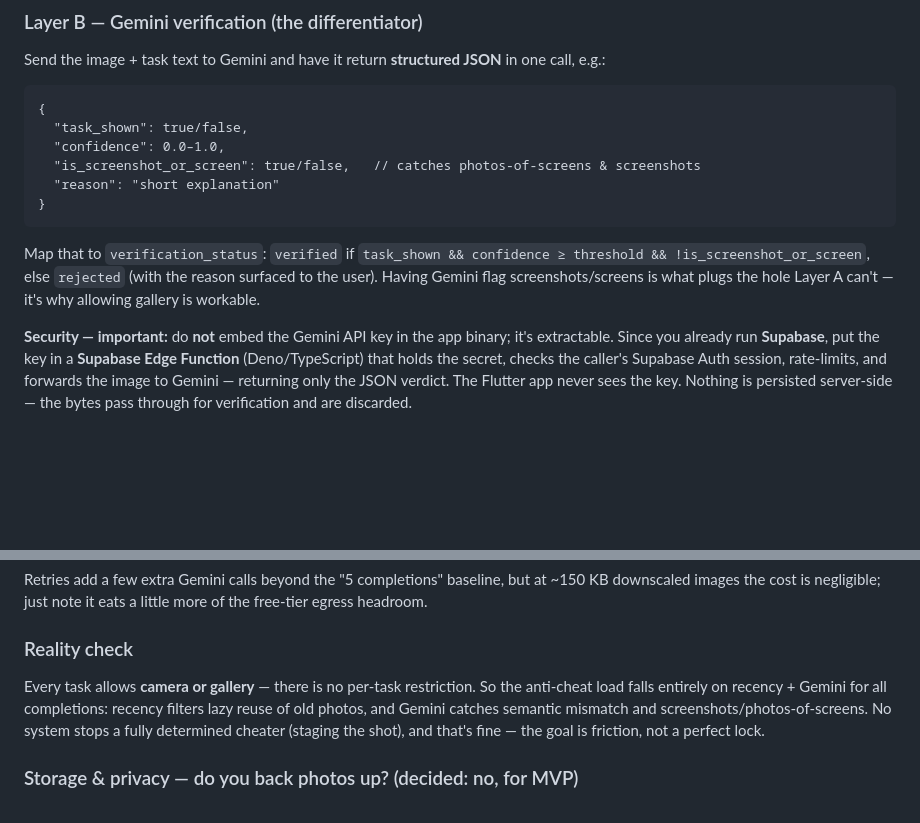
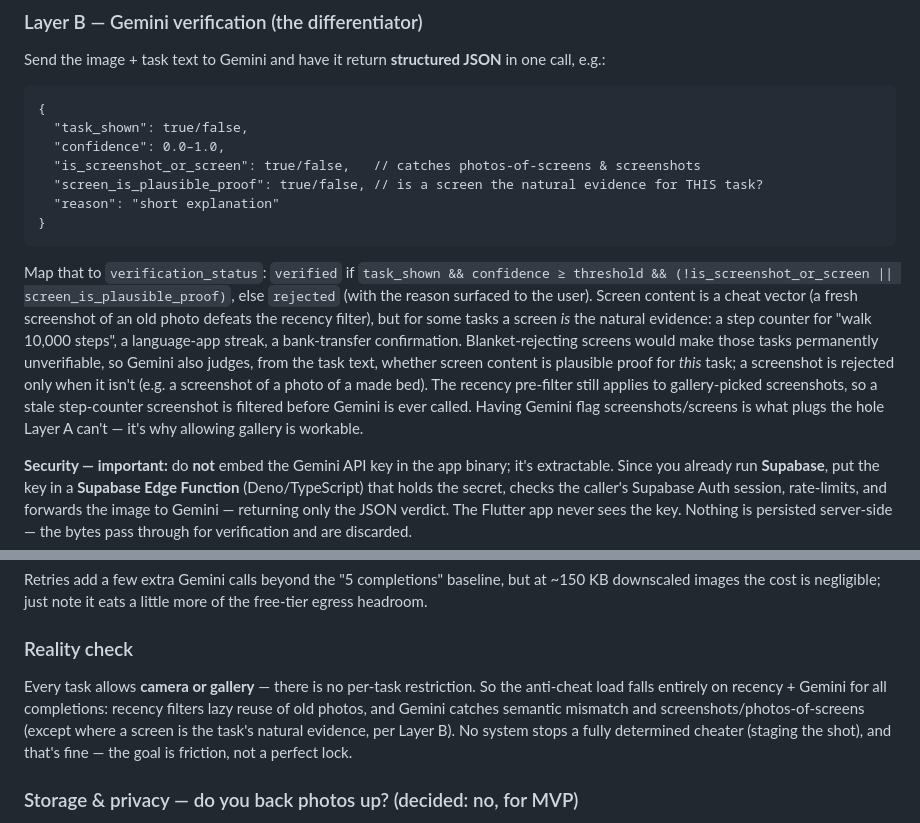
Before and after one commit to Thnorty/cairn, a Markdown page: docs/proof-todo-app-guideline.md, 2 parts joined by grey strips. GitHub-like rendering; blank space fills up the shorter version.

Commit message:
chore: add implementer subagent, restructure phase plan, allow screen-native proofs
- Add .claude/agents/cairn-implementer.md (Sonnet 5 executor scoped to
  spec implementation with analyze/test gates and CLAUDE.md compliance)
- Split Phase 2 into 2a (client pipeline behind a ProofVerifier
  interface, offline-testable) and 2b (Supabase Edge Function + Gemini)
- Move anonymous auth from Phase 4 to 2b (the Edge Function needs a
  caller JWT to verify)
- Add screen_is_plausible_proof to the Gemini verdict schema so
  screen-native proofs (step counter, language app) stay verifiable
  while screenshot cheating is still rejected
- Fix the guideline path reference to docs/proof-todo-app-guideline.md

````diff
--- a/docs/proof-todo-app-guideline.md
+++ b/docs/proof-todo-app-guideline.md
@@ -104,11 +104,12 @@ Send the image + task text to Gemini and have it return **structured JSON** in o
   "task_shown": true/false,
   "confidence": 0.0–1.0,
   "is_screenshot_or_screen": true/false,   // catches photos-of-screens & screenshots
+  "screen_is_plausible_proof": true/false, // is a screen the natural evidence for THIS task?
   "reason": "short explanation"
 }
 ```
 
-Map that to `verification_status`: `verified` if `task_shown && confidence ≥ threshold && !is_screenshot_or_screen`, else `rejected` (with the reason surfaced to the user). Having Gemini flag screenshots/screens is what plugs the hole Layer A can't — it's why allowing gallery is workable.
+Map that to `verification_status`: `verified` if `task_shown && confidence ≥ threshold && (!is_screenshot_or_screen || screen_is_plausible_proof)`, else `rejected` (with the reason surfaced to the user). Screen content is a cheat vector (a fresh screenshot of an old photo defeats the recency filter), but for some tasks a screen *is* the natural evidence: a step counter for "walk 10,000 steps", a language-app streak, a bank-transfer confirmation. Blanket-rejecting screens would make those tasks permanently unverifiable, so Gemini also judges, from the task text, whether screen content is plausible proof for *this* task; a screenshot is rejected only when it isn't (e.g. a screenshot of a photo of a made bed). The recency pre-filter still applies to gallery-picked screenshots, so a stale step-counter screenshot is filtered before Gemini is ever called. Having Gemini flag screenshots/screens is what plugs the hole Layer A can't — it's why allowing gallery is workable.
 
 **Security — important:** do **not** embed the Gemini API key in the app binary; it's extractable. Since you already run **Supabase**, put the key in a **Supabase Edge Function** (Deno/TypeScript) that holds the secret, checks the caller's Supabase Auth session, rate-limits, and forwards the image to Gemini — returning only the JSON verdict. The Flutter app never sees the key. Nothing is persisted server-side — the bytes pass through for verification and are discarded.
 
@@ -124,7 +125,7 @@ Gemini will reject sometimes — false rejections happen, and you're deliberatel
 Retries add a few extra Gemini calls beyond the "5 completions" baseline, but at ~150 KB downscaled images the cost is negligible; just note it eats a little more of the free-tier egress headroom.
 
 ### Reality check
-Every task allows **camera or gallery** — there is no per-task restriction. So the anti-cheat load falls entirely on recency + Gemini for all completions: recency filters lazy reuse of old photos, and Gemini catches semantic mismatch and screenshots/photos-of-screens. No system stops a fully determined cheater (staging the shot), and that's fine — the goal is friction, not a perfect lock.
+Every task allows **camera or gallery** — there is no per-task restriction. So the anti-cheat load falls entirely on recency + Gemini for all completions: recency filters lazy reuse of old photos, and Gemini catches semantic mismatch and screenshots/photos-of-screens (except where a screen is the task's natural evidence, per Layer B). No system stops a fully determined cheater (staging the shot), and that's fine — the goal is friction, not a perfect lock.
 
 ### Storage & privacy — do you back photos up? (decided: no, for MVP)
 The photo's only essential job is to pass Gemini verification; what must survive is the **result** (`verification_status` + `verification_meta`), not the image. Keeping the image is only worth it for secondary reasons:
````
Also changed, not shown: CLAUDE.md (+1 -1 lines).
